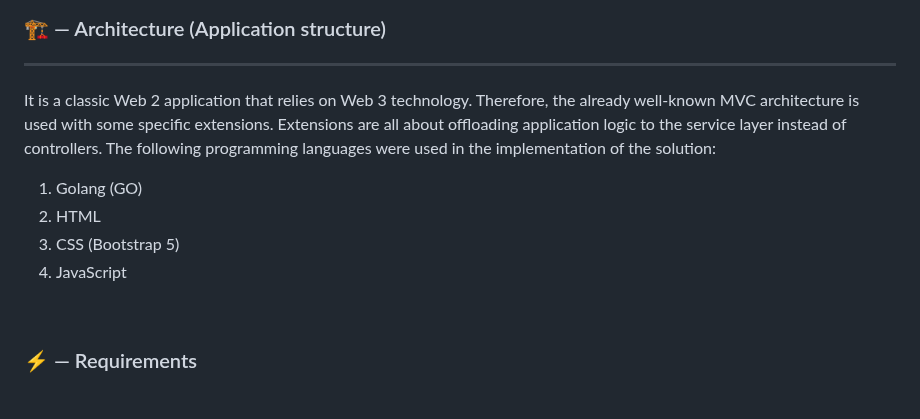
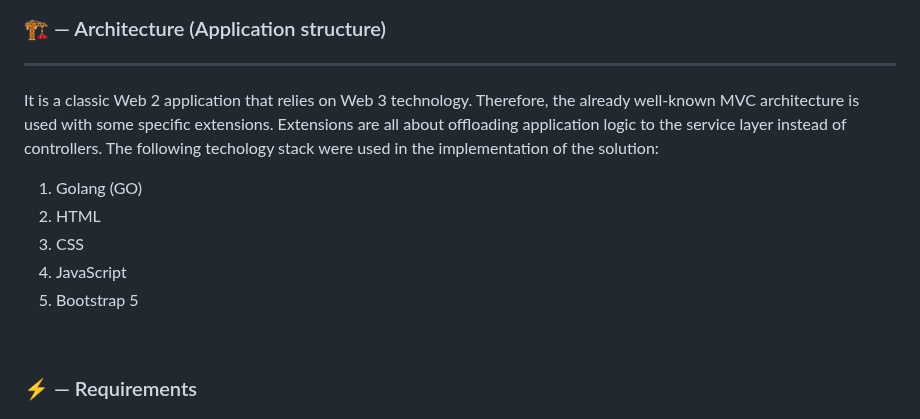
Before and after one commit to Ethernal-Tech/blockchain-explorer-web, a Markdown page: README.md, the part around the change. Rendered like a GitHub page.

```diff
--- a/README.md
+++ b/README.md
@@ -27,11 +27,12 @@
 ### 🏗 — Architecture (Application structure)
 ___
 
-It is a classic Web 2 application that relies on Web 3 technology. Therefore, the already well-known MVC architecture is used with some specific extensions. Extensions are all about offloading application logic to the service layer instead of controllers. The following programming languages were used in the implementation of the solution:
+It is a classic Web 2 application that relies on Web 3 technology. Therefore, the already well-known MVC architecture is used with some specific extensions. Extensions are all about offloading application logic to the service layer instead of controllers. The following techology stack were used in the implementation of the solution:
 1. Golang (GO)
 2. HTML
-3. CSS (Bootstrap 5)
+3. CSS
 4. JavaScript
+5. Bootstrap 5
 
 <br/>
 
```
